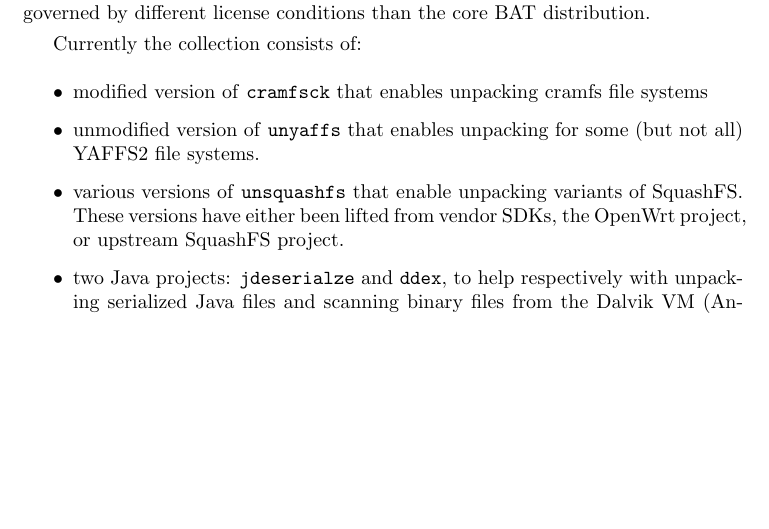
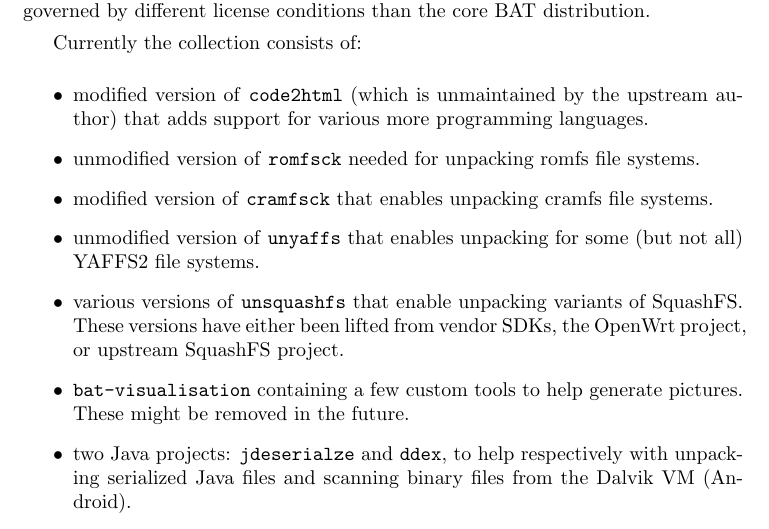
Before and after one commit to armijnhemel/binaryanalysis, a LaTeX document (doc/bat-manual.tex): part of page 8 of 26, cut so that both start at the same text, the shorter picture padded with empty space. Compiled offline with pdfLaTeX.

Commit message:
update list of bat-extratools programs

```diff
--- a/doc/bat-manual.tex
+++ b/doc/bat-manual.tex
@@ -430,13 +430,19 @@
 Currently the collection consists of:
 
 \begin{itemize}
+\item modified version of \texttt{code2html} (which is unmaintained by the
+upstream author) that adds support for various more programming languages.
+\item unmodified version of \texttt{romfsck} needed for unpacking romfs file
+systems.
 \item modified version of \texttt{cramfsck} that enables unpacking cramfs
-file systems
+file systems.
 \item unmodified version of \texttt{unyaffs} that enables unpacking for some
 (but not all) YAFFS2 file systems.
 \item various versions of \texttt{unsquashfs} that enable unpacking variants
 of SquashFS. These versions have either been lifted from vendor SDKs, the
 OpenWrt project, or upstream SquashFS project.
+\item \texttt{bat-visualisation} containing a few custom tools to help generate
+pictures. These might be removed in the future.
 \item two Java projects: \texttt{jdeserialze} and \texttt{ddex}, to help
 respectively with unpacking serialized Java files and scanning binary files
 from the Dalvik VM (Android).
```
